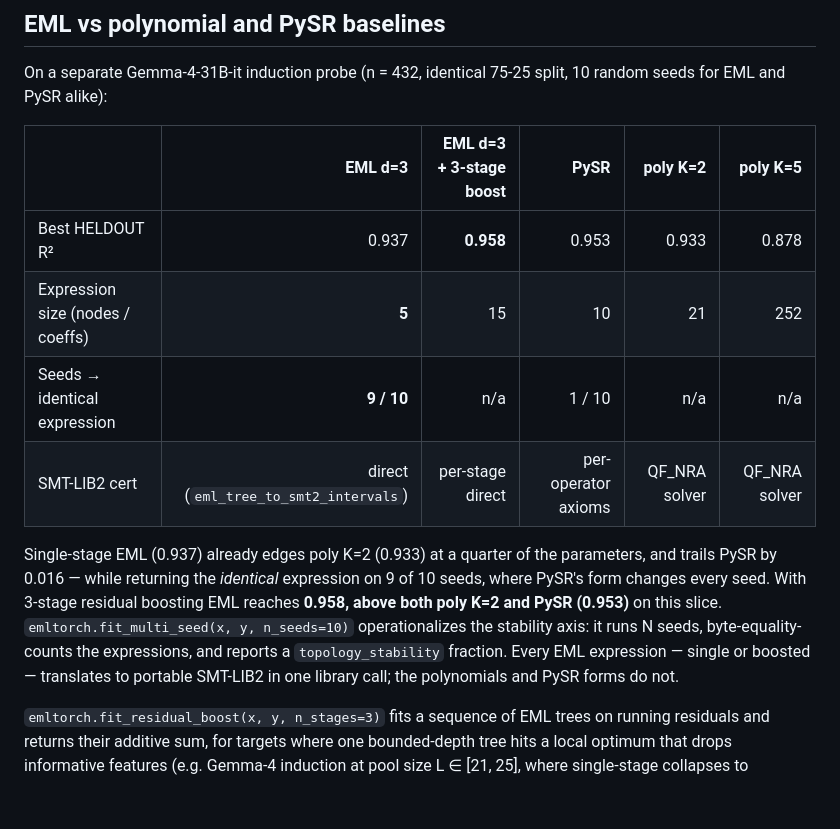
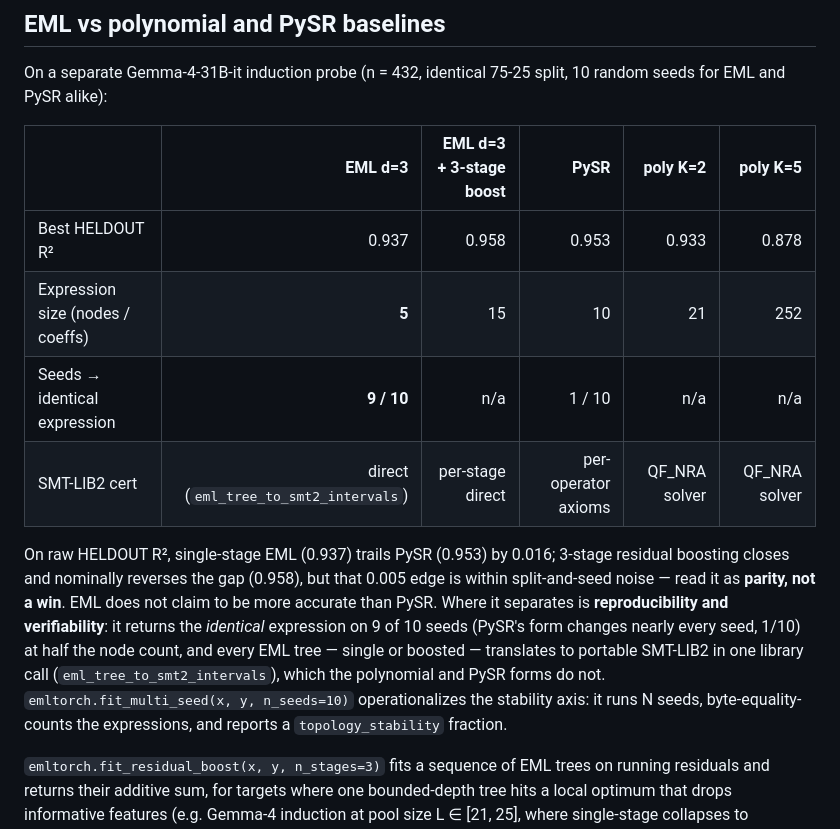
Before and after one commit to AI-Safeter/eml-torch, a Markdown page: README.md, the part around the change. Rendered like a GitHub page; blank space fills up the shorter version.

Commit message:
README: reframe PySR comparison as parity-not-win (honest positioning)
The 3-stage boost edge over PySR (0.958 vs 0.953) is within split/seed
noise. De-bold the contested R² cell and state plainly that EML does not
claim higher accuracy; its separation is reproducibility (9/10 seeds) +
SMT-translatability, not raw HELDOUT R².

Co-Authored-By: Claude Opus 4.7 <noreply@anthropic.com>

```diff
--- a/README.md
+++ b/README.md
@@ -21,12 +21,12 @@ On a separate Gemma-4-31B-it induction probe (n = 432, identical 75-25 split, 10
 
 | | EML d=3 | EML d=3 + 3-stage boost | PySR | poly K=2 | poly K=5 |
 |---|---:|---:|---:|---:|---:|
-| Best HELDOUT R² | 0.937 | **0.958** | 0.953 | 0.933 | 0.878 |
+| Best HELDOUT R² | 0.937 | 0.958 | 0.953 | 0.933 | 0.878 |
 | Expression size (nodes / coeffs) | **5** | 15 | 10 | 21 | 252 |
 | Seeds → identical expression | **9 / 10** | n/a | 1 / 10 | n/a | n/a |
 | SMT-LIB2 cert | direct (`eml_tree_to_smt2_intervals`) | per-stage direct | per-operator axioms | QF_NRA solver | QF_NRA solver |
 
-Single-stage EML (0.937) already edges poly K=2 (0.933) at a quarter of the parameters, and trails PySR by 0.016 — while returning the *identical* expression on 9 of 10 seeds, where PySR's form changes every seed. With 3-stage residual boosting EML reaches **0.958, above both poly K=2 and PySR (0.953)** on this slice. `emltorch.fit_multi_seed(x, y, n_seeds=10)` operationalizes the stability axis: it runs N seeds, byte-equality-counts the expressions, and reports a `topology_stability` fraction. Every EML expression — single or boosted — translates to portable SMT-LIB2 in one library call; the polynomials and PySR forms do not.
+On raw HELDOUT R², single-stage EML (0.937) trails PySR (0.953) by 0.016; 3-stage residual boosting closes and nominally reverses the gap (0.958), but that 0.005 edge is within split-and-seed noise — read it as **parity, not a win**. EML does not claim to be more accurate than PySR. Where it separates is **reproducibility and verifiability**: it returns the *identical* expression on 9 of 10 seeds (PySR's form changes nearly every seed, 1/10) at half the node count, and every EML tree — single or boosted — translates to portable SMT-LIB2 in one library call (`eml_tree_to_smt2_intervals`), which the polynomial and PySR forms do not. `emltorch.fit_multi_seed(x, y, n_seeds=10)` operationalizes the stability axis: it runs N seeds, byte-equality-counts the expressions, and reports a `topology_stability` fraction.
 
 `emltorch.fit_residual_boost(x, y, n_stages=3)` fits a sequence of EML trees on running residuals and returns their additive sum, for targets where one bounded-depth tree hits a local optimum that drops informative features (e.g. Gemma-4 induction at pool size L ∈ [21, 25], where single-stage collapses to `eml(n_rep, n_rep)`). On that L_large slice boosting lifts HELDOUT R² from 0.78 to 0.82; on L_mid from 0.94 to 0.96 (the boosted column above). Inputs are normalized by default — the additive predictor is otherwise unbounded and can extrapolate through its `exp(.)` leaves — and each stage stays SMT-translatable.
 
```
